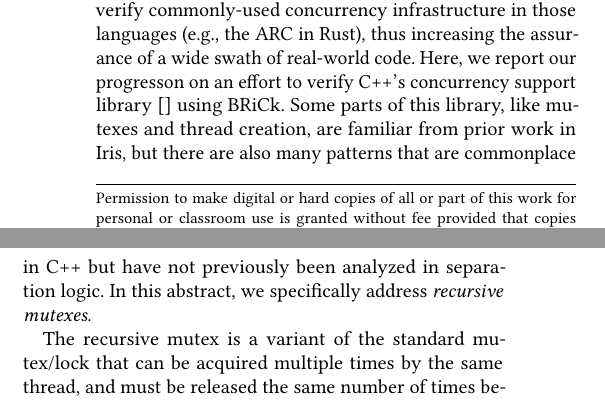
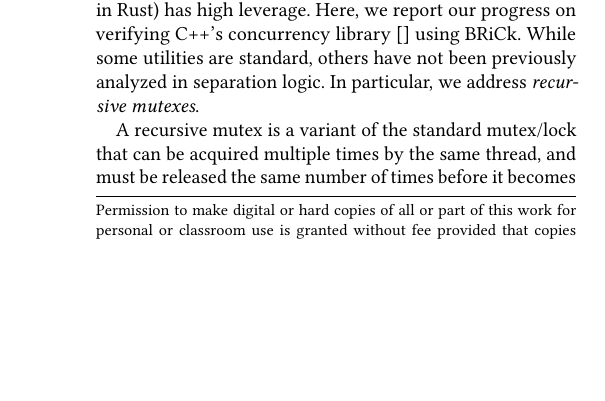
Before and after one commit to SkylabsAI/brick-libcpp, a LaTeX paper (papers/rocqpl-26/mutexes.tex): two parts of the columns of page 1 of 2 before the commit and part of one column of page 1 of 2 after it, the two joined at a grey line, cut at the place of the change, the shorter picture padded with empty space. Compiled offline with pdfLaTeX.

Commit message:
Cut verbosity from intro

```diff
--- a/papers/rocqpl-26/mutexes.tex
+++ b/papers/rocqpl-26/mutexes.tex
@@ -250,9 +250,14 @@ Mutexes (i.e., locks) are well understood in separation logic, and can be specif
 \maketitle
 
 \section{Introduction}
-Mechanized concurrent separation logic has advanced to the stage where we can prove correctness of programs in real languages, using tools like VST~\cite{vst}, BRiCk~\cite{brick}, or RustBelt~\cite{rustbelt}. One way of making this useful to programmers is to verify commonly-used concurrency infrastructure in those languages (e.g., the ARC in Rust), thus increasing the assurance of a wide swath of real-world code. Here, we report our progresson on an effort to verify C++'s concurrency support library~\cite{} using BRiCk. Some parts of this library, like mutexes and thread creation, are familiar from prior work in Iris, but there are also many patterns that are commonplace in C++ but have not previously been analyzed in separation logic. In this abstract, we specifically address \emph{recursive mutexes}.
+By now, mechanized concurrent separation logic can prove correct programs in real languages, using tools like VST~\cite{vst}, BRiCk~\cite{brick}, or RustBelt~\cite{rustbelt}.
+To enable verifying more programs, specifying and verifying standard libraries (like ARC in Rust) has high leverage.
+% Verifying commonly-used concurrency infrastructure in those languages (e.g., the
+% ARC in Rust), thus increasing the assurance of a wide swath of real-world code.
+Here, we report our progress on verifying C++'s concurrency library~\cite{} using BRiCk. While some utilities are standard, others have not been previously analyzed in separation logic. In particular, we address \emph{recursive mutexes}.
+%Some parts of this library, like mutexes and thread creation, are familiar from prior work in Iris, but there are also many patterns that are commonplace in C++ but have not.
 
-The recursive mutex is a variant of the standard mutex/lock that can be acquired multiple times by the same thread, and must be released the same number of times before it becomes available to other threads. This allows methods to acquire a lock before using the associated resources, whether or not the calling thread already owns the lock, as long as they release it before returning. (example, further motivation).
+A recursive mutex is a variant of the standard mutex/lock that can be acquired multiple times by the same thread, and must be released the same number of times before it becomes available to other threads. This allows methods to acquire a lock before using the associated resources, whether or not the calling thread already owns the lock, as long as they release it before returning. (example, further motivation).
 
 \section{Specifying the recursive mutex}
 %skip the atomic version entirely, present the invariant-style specification and a borrowing lemma letting you get P out of holds, then note that it's implemented using a logically atomic spec
```
